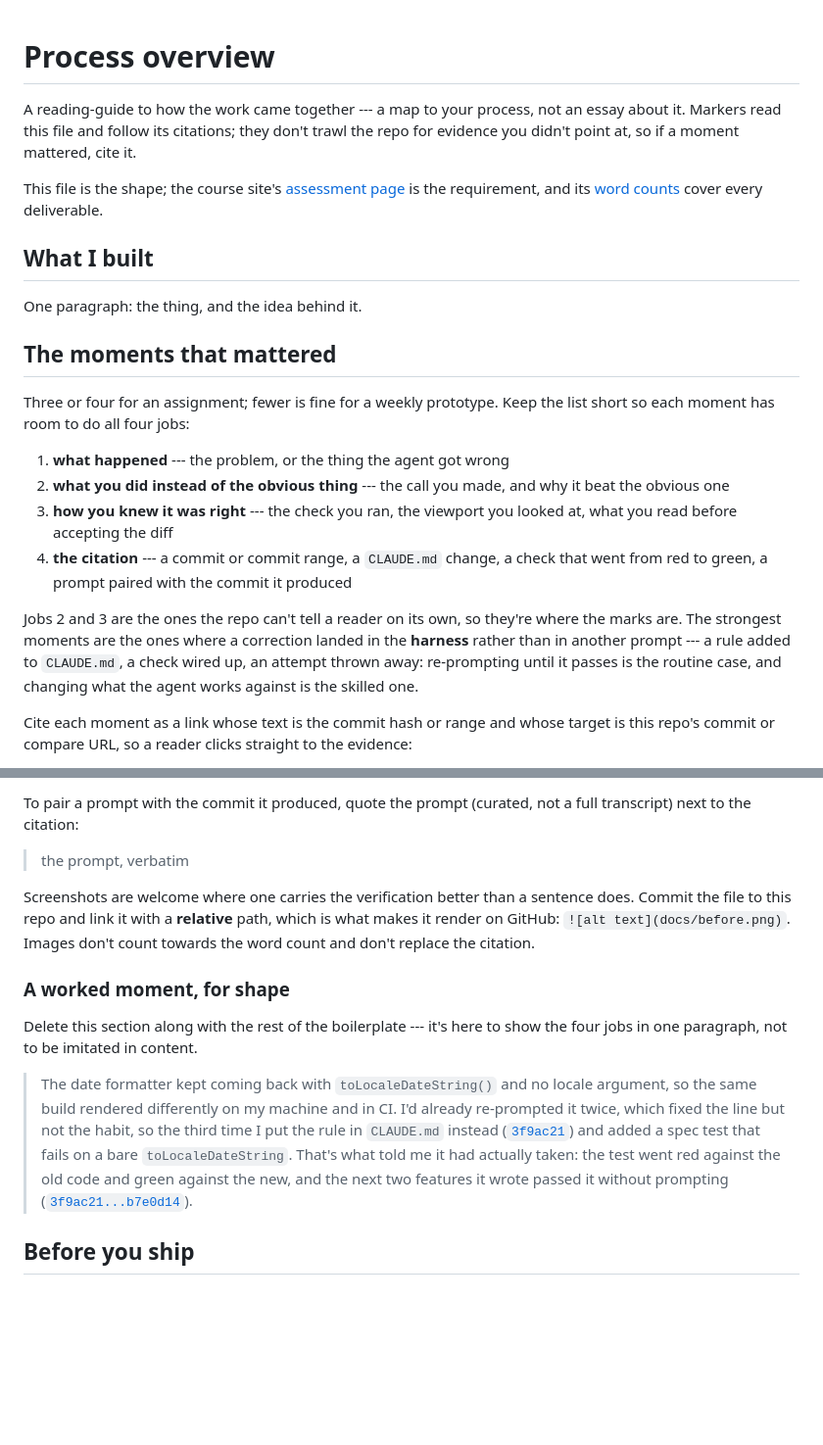
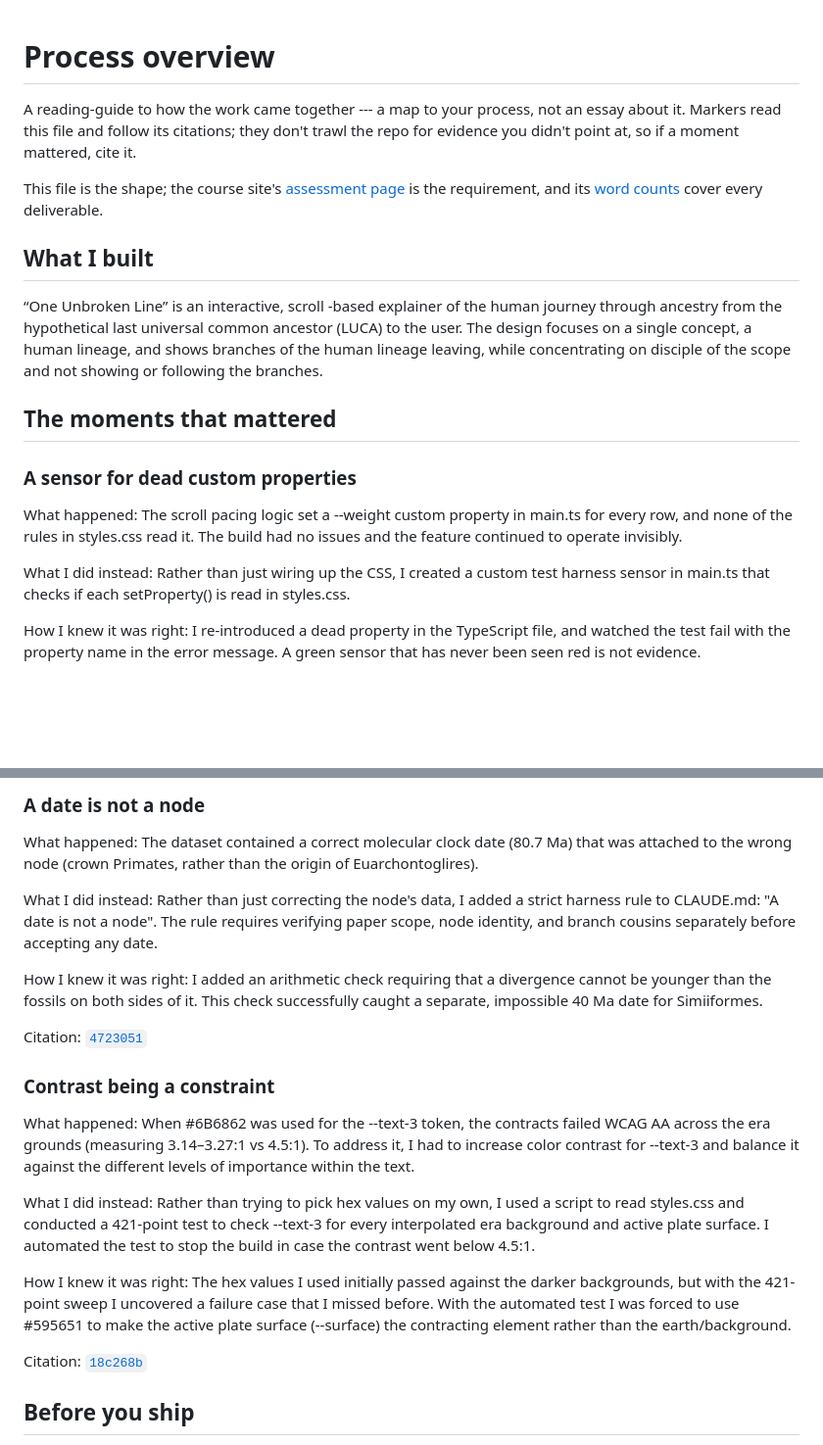
Before and after one commit to comp4020-agentic-coding-studio/comp4020-ass1-Adeeth101, a Markdown page: PROCESS.md, 2 parts joined by grey strips. Shown at 98% size. Rendered like a GitHub page; blank space fills up the shorter version.

Commit message:
Add the process overview and the assignment-1 reflection
Both written by me, in my own voice, per the authorship rule in CLAUDE.md.

PROCESS.md cites three moments, all of them places where the correction landed
in the harness rather than in another prompt: a sensor for custom properties no
stylesheet reads (132617d), the "a date is not a node" rule added to CLAUDE.md
after the third instance of a right number on the wrong node (4723051), and the
contrast sweep that made WCAG AA a build failure rather than a judgement call
(18c268b).

pnpm check green: 98 tests, 8 files.
pnpm check:evidence green: reflection found, all three cited commits resolve.

```diff
--- a/PROCESS.md
+++ b/PROCESS.md
@@ -1,8 +1,4 @@
 # Process overview
-
-<!-- TEMPLATE: this file is a shape to fill in, not a form. Replace everything
-     in it with your own overview, and delete this comment — `pnpm
-     check:evidence` will remind you if it's still here. -->
 
 A reading-guide to how the work came together --- a map to your process, not an
 essay about it. Markers read this file and follow its citations; they don't
@@ -17,29 +13,15 @@ cover every deliverable.
 
 ## What I built
 
-One paragraph: the thing, and the idea behind it.
+“One Unbroken Line” is an interactive, scroll -based explainer of the human journey through ancestry from the hypothetical last universal common ancestor (LUCA) to the user. The design focuses on a single concept, a human lineage, and shows branches of the human lineage leaving, while concentrating on disciple of the scope and not showing or following the branches.
 
 ## The moments that mattered
 
-Three or four for an assignment; fewer is fine for a weekly prototype. Keep the
-list short so each moment has room to do all four jobs:
+### A sensor for dead custom properties
 
-1. **what happened** --- the problem, or the thing the agent got wrong
-2. **what you did instead of the obvious thing** --- the call you made, and why
-   it beat the obvious one
-3. **how you knew it was right** --- the check you ran, the viewport you looked
-   at, what you read before accepting the diff
-4. **the citation** --- a commit or commit range, a `CLAUDE.md` change, a check
-   that went from red to green, a prompt paired with the commit it produced
+What happened: The scroll pacing logic set a --weight custom property in main.ts for every row, and none of the rules in styles.css read it. The build had no issues and the feature continued to operate invisibly.
 
-Jobs 2 and 3 are the ones the repo can't tell a reader on its own, so they're
-where the marks are. The strongest moments are the ones where a correction
-landed in the **harness** rather than in another prompt --- a rule added to
-`CLAUDE.md`, a check wired up, an attempt thrown away: re-prompting until it
-passes is the routine case, and changing what the agent works against is the
-skilled one.
+What I did instead: Rather than just wiring up the CSS, I created a custom test harness sensor in main.ts that checks if each setProperty() is read in styles.css.
 
-Cite each moment as a link whose text is the commit hash or range and whose
-target is this repo's commit or compare URL, so a reader clicks straight to the
-evidence:
+How I knew it was right: I re-introduced a dead property in the TypeScript file, and watched the test fail with the property name in the error message. A green sensor that has never been seen red is not evidence.
 
@@ -49,28 +29,24 @@ evidence:
 
-To pair a prompt with the commit it produced, quote the prompt (curated, not a
-full transcript) next to the citation:
+### A date is not a node
 
-> the prompt, verbatim
+What happened: The dataset contained a correct molecular clock date (80.7 Ma) that was attached to the wrong node (crown Primates, rather than the origin of Euarchontoglires).
 
-Screenshots are welcome where one carries the verification better than a
-sentence does. Commit the file to this repo and link it with a **relative**
-path, which is what makes it render on GitHub: `![alt text](docs/before.png)`.
-Images don't count towards the word count and don't replace the citation.
+What I did instead: Rather than just correcting the node's data, I added a strict harness rule to CLAUDE.md: "A date is not a node". The rule requires verifying paper scope, node identity, and branch cousins separately before accepting any date.
 
-### A worked moment, for shape
+How I knew it was right: I added an arithmetic check requiring that a divergence cannot be younger than the fossils on both sides of it. This check successfully caught a separate, impossible 40 Ma date for Simiiformes.
 
-Delete this section along with the rest of the boilerplate --- it's here to show
-the four jobs in one paragraph, not to be imitated in content.
+Citation: [`4723051`](https://github.com/comp4020-agentic-coding-studio/comp4020-ass1-Adeeth101/commit/4723051)
 
-> The date formatter kept coming back with `toLocaleDateString()` and no locale
-> argument, so the same build rendered differently on my machine and in CI. I'd
-> already re-prompted it twice, which fixed the line but not the habit, so the
-> third time I put the rule in `CLAUDE.md` instead
-> ([`3f9ac21`](https://github.com/YOUR-ORG/YOUR-REPO/commit/3f9ac21)) and added
-> a spec test that fails on a bare `toLocaleDateString`. That's what told me it
-> had actually taken: the test went red against the old code and green against
-> the new, and the next two features it wrote passed it without prompting
-> ([`3f9ac21...b7e0d14`](https://github.com/YOUR-ORG/YOUR-REPO/compare/3f9ac21...b7e0d14)).
+### Contrast being a constraint
+
+What happened: When #6B6862 was used for the --text-3 token, the contracts failed WCAG AA across the era grounds (measuring 3.14–3.27:1 vs 4.5:1). To address it, I had to increase color contrast for --text-3 and balance it against the different levels of importance within the text.
+
+What I did instead: Rather than trying to pick hex values on my own, I used a script to read styles.css and conducted a 421-point test to check --text-3 for every interpolated era background and active plate surface. I automated the test to stop the build in case the contrast went below 4.5:1.
+
+How I knew it was right: The hex values I used initially passed against the darker backgrounds, but with the 421-point sweep I uncovered a failure case that I missed before. With the automated test I was forced to use #595651 to make the active plate surface (--surface) the contracting element rather than the earth/background.
+
+Citation: [`18c268b`](https://github.com/comp4020-agentic-coding-studio/comp4020-ass1-Adeeth101/commit/18c268b)
+
 
 ## Before you ship
 
```
Also changed, not shown: other parts of PROCESS.md (+1 -3 lines), reflections/assignment-1.md (added, +7 -0 lines).
